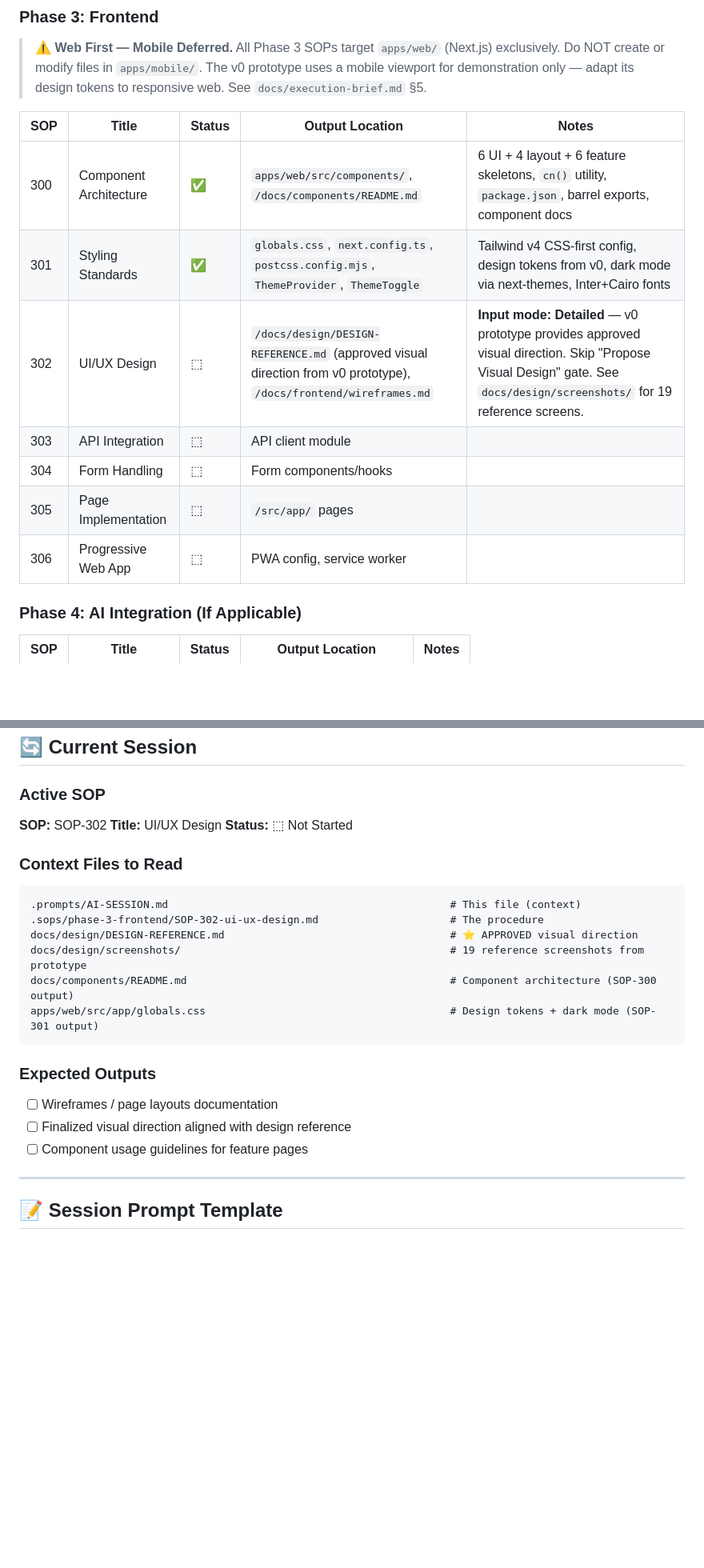
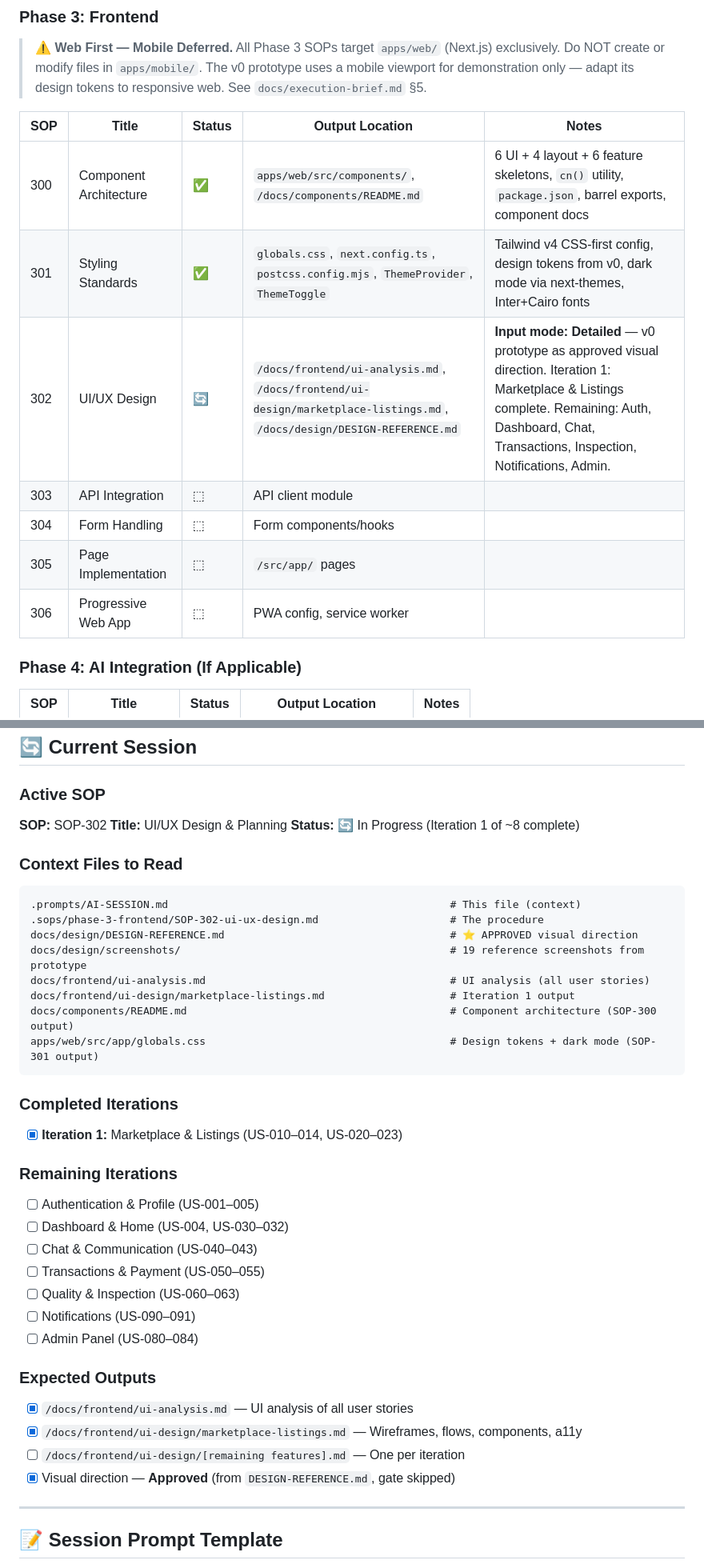
Before and after one commit to enactus-portsaid/tabadul, a Markdown page: .prompts/AI-SESSION.md, 2 parts joined by grey strips. Shown at 80% size. Rendered like a GitHub page; blank space fills up the shorter version.

````diff
--- a/.prompts/AI-SESSION.md
+++ b/.prompts/AI-SESSION.md
@@ -95,15 +95,15 @@
 
 > **⚠️ Web First — Mobile Deferred.** All Phase 3 SOPs target `apps/web/` (Next.js) exclusively. Do NOT create or modify files in `apps/mobile/`. The v0 prototype uses a mobile viewport for demonstration only — adapt its design tokens to responsive web. See `docs/execution-brief.md` §5.
 
-| SOP | Title                  | Status | Output Location                                                                                                  | Notes                                                                                                                                                                   |
-| --- | ---------------------- | ------ | ---------------------------------------------------------------------------------------------------------------- | ----------------------------------------------------------------------------------------------------------------------------------------------------------------------- |
-| 300 | Component Architecture | ✅     | `apps/web/src/components/`, `/docs/components/README.md`                                                         | 6 UI + 4 layout + 6 feature skeletons, `cn()` utility, `package.json`, barrel exports, component docs                                                                   |
-| 301 | Styling Standards      | ✅     | `globals.css`, `next.config.ts`, `postcss.config.mjs`, `ThemeProvider`, `ThemeToggle`                            | Tailwind v4 CSS-first config, design tokens from v0, dark mode via next-themes, Inter+Cairo fonts                                                                       |
-| 302 | UI/UX Design           | ⬚      | `/docs/design/DESIGN-REFERENCE.md` (approved visual direction from v0 prototype), `/docs/frontend/wireframes.md` | **Input mode: Detailed** — v0 prototype provides approved visual direction. Skip "Propose Visual Design" gate. See `docs/design/screenshots/` for 19 reference screens. |
-| 303 | API Integration        | ⬚      | API client module                                                                                                |                                                                                                                                                                         |
-| 304 | Form Handling          | ⬚      | Form components/hooks                                                                                            |                                                                                                                                                                         |
-| 305 | Page Implementation    | ⬚      | `/src/app/` pages                                                                                                |                                                                                                                                                                         |
-| 306 | Progressive Web App    | ⬚      | PWA config, service worker                                                                                       |                                                                                                                                                                         |
+| SOP | Title                  | Status | Output Location                                                                                                         | Notes                                                                                                                                                                                                 |
+| --- | ---------------------- | ------ | ----------------------------------------------------------------------------------------------------------------------- | ----------------------------------------------------------------------------------------------------------------------------------------------------------------------------------------------------- |
+| 300 | Component Architecture | ✅     | `apps/web/src/components/`, `/docs/components/README.md`                                                                | 6 UI + 4 layout + 6 feature skeletons, `cn()` utility, `package.json`, barrel exports, component docs                                                                                                 |
+| 301 | Styling Standards      | ✅     | `globals.css`, `next.config.ts`, `postcss.config.mjs`, `ThemeProvider`, `ThemeToggle`                                   | Tailwind v4 CSS-first config, design tokens from v0, dark mode via next-themes, Inter+Cairo fonts                                                                                                     |
+| 302 | UI/UX Design           | 🔄     | `/docs/frontend/ui-analysis.md`, `/docs/frontend/ui-design/marketplace-listings.md`, `/docs/design/DESIGN-REFERENCE.md` | **Input mode: Detailed** — v0 prototype as approved visual direction. Iteration 1: Marketplace & Listings complete. Remaining: Auth, Dashboard, Chat, Transactions, Inspection, Notifications, Admin. |
+| 303 | API Integration        | ⬚      | API client module                                                                                                       |                                                                                                                                                                                                       |
+| 304 | Form Handling          | ⬚      | Form components/hooks                                                                                                   |                                                                                                                                                                                                       |
+| 305 | Page Implementation    | ⬚      | `/src/app/` pages                                                                                                       |                                                                                                                                                                                                       |
+| 306 | Progressive Web App    | ⬚      | PWA config, service worker                                                                                              |                                                                                                                                                                                                       |
 
 ### Phase 4: AI Integration (If Applicable)
 
@@ -377,8 +377,8 @@ These are human-approved and must never be contradicted:
 ### Active SOP
 
 **SOP:** SOP-302
-**Title:** UI/UX Design
-**Status:** ⬚ Not Started
+**Title:** UI/UX Design & Planning
+**Status:** 🔄 In Progress (Iteration 1 of ~8 complete)
 
 ### Context Files to Read
 
@@ -387,15 +387,32 @@ These are human-approved and must never be contradicted:
 .sops/phase-3-frontend/SOP-302-ui-ux-design.md                     # The procedure
 docs/design/DESIGN-REFERENCE.md                                    # ⭐ APPROVED visual direction
 docs/design/screenshots/                                           # 19 reference screenshots from prototype
+docs/frontend/ui-analysis.md                                       # UI analysis (all user stories)
+docs/frontend/ui-design/marketplace-listings.md                    # Iteration 1 output
 docs/components/README.md                                          # Component architecture (SOP-300 output)
 apps/web/src/app/globals.css                                       # Design tokens + dark mode (SOP-301 output)
 ```
 
+### Completed Iterations
+
+- [x] **Iteration 1:** Marketplace & Listings (US-010–014, US-020–023)
+
+### Remaining Iterations
+
+- [ ] Authentication & Profile (US-001–005)
+- [ ] Dashboard & Home (US-004, US-030–032)
+- [ ] Chat & Communication (US-040–043)
+- [ ] Transactions & Payment (US-050–055)
+- [ ] Quality & Inspection (US-060–063)
+- [ ] Notifications (US-090–091)
+- [ ] Admin Panel (US-080–084)
+
 ### Expected Outputs
 
-- [ ] Wireframes / page layouts documentation
-- [ ] Finalized visual direction aligned with design reference
-- [ ] Component usage guidelines for feature pages
+- [x] `/docs/frontend/ui-analysis.md` — UI analysis of all user stories
+- [x] `/docs/frontend/ui-design/marketplace-listings.md` — Wireframes, flows, components, a11y
+- [ ] `/docs/frontend/ui-design/[remaining features].md` — One per iteration
+- [x] Visual direction — **Approved** (from `DESIGN-REFERENCE.md`, gate skipped)
 
 ---
 
````
Also changed, not shown: other parts of .prompts/AI-SESSION.md (+26 -0 lines), docs/frontend/ui-analysis.md (added, +367 -0 lines), 1 other file.
